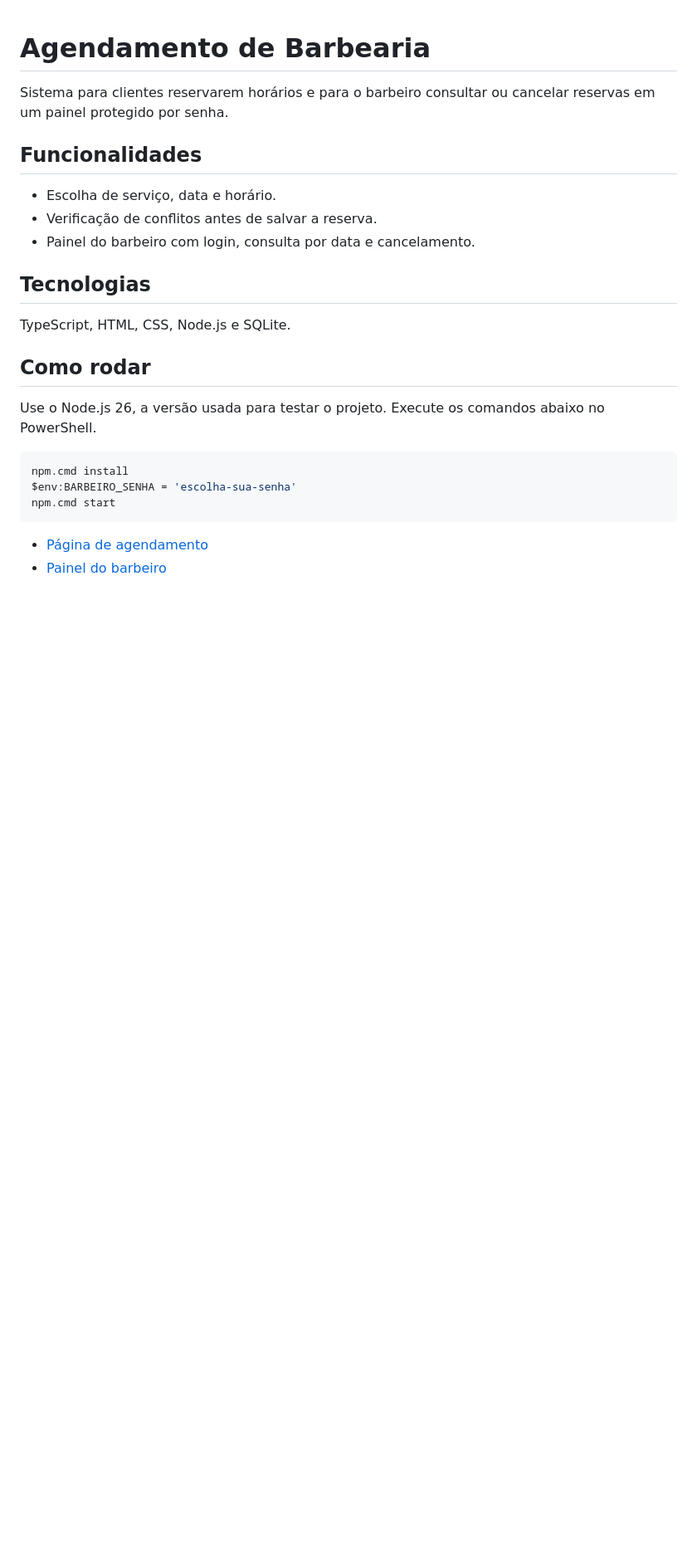
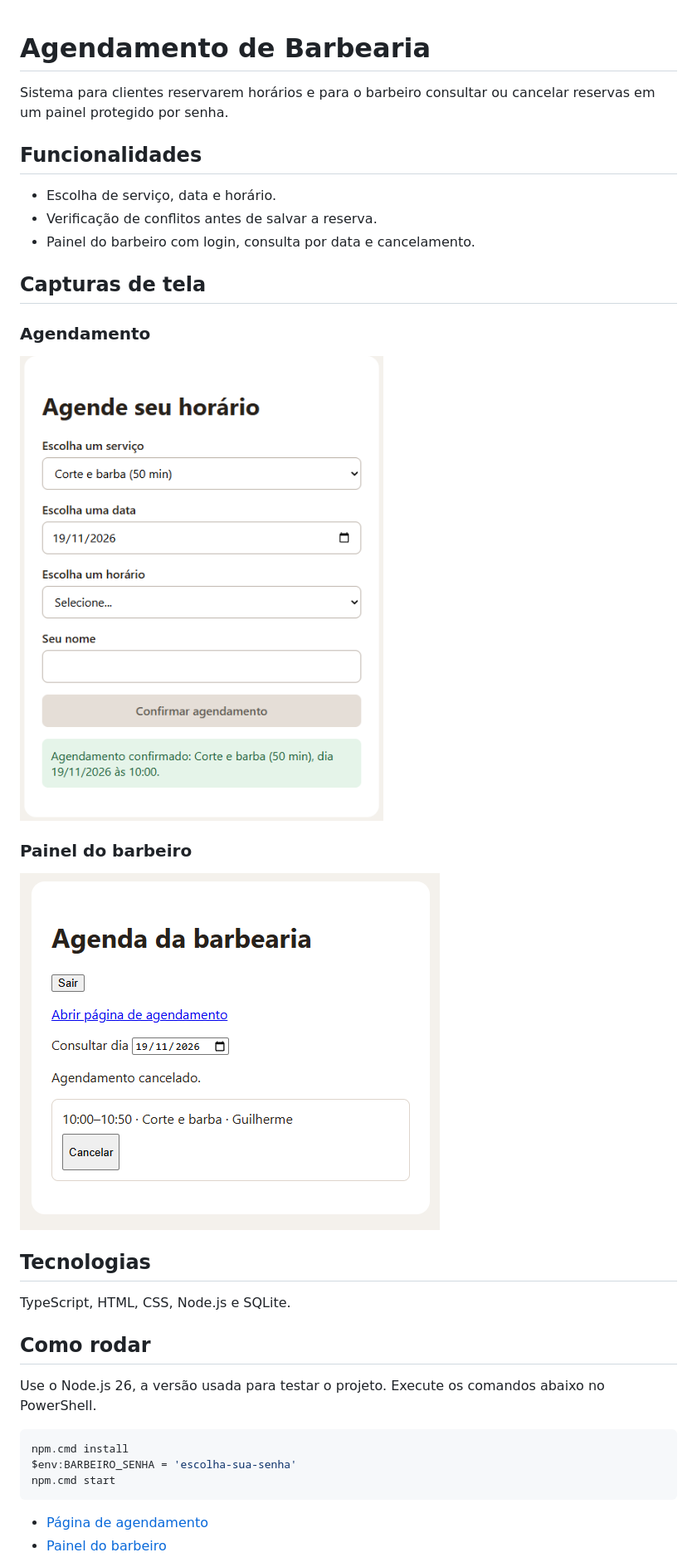
Before and after one commit to Giacomellogui/agendamento-barbearia, a Markdown page: README.MD, the part around the change. Shown at 83% size. Rendered like a GitHub page; pictures changed too: docs/agendamento.png (added), docs/painel.png (added); blank space fills up the shorter version.

Commit message:
Adiciona capturas de tela ao README

```diff
--- a/README.MD
+++ b/README.MD
@@ -8,6 +8,16 @@ ou cancelar reservas em um painel protegido por senha.
 - Escolha de serviço, data e horário.
 - Verificação de conflitos antes de salvar a reserva.
 - Painel do barbeiro com login, consulta por data e cancelamento.
+
+## Capturas de tela
+
+### Agendamento
+
+![Página de agendamento da barbearia](docs/agendamento.png)
+
+### Painel do barbeiro
+
+![Painel do barbeiro com a lista de reservas](docs/painel.png)
 
 ## Tecnologias
 
```
